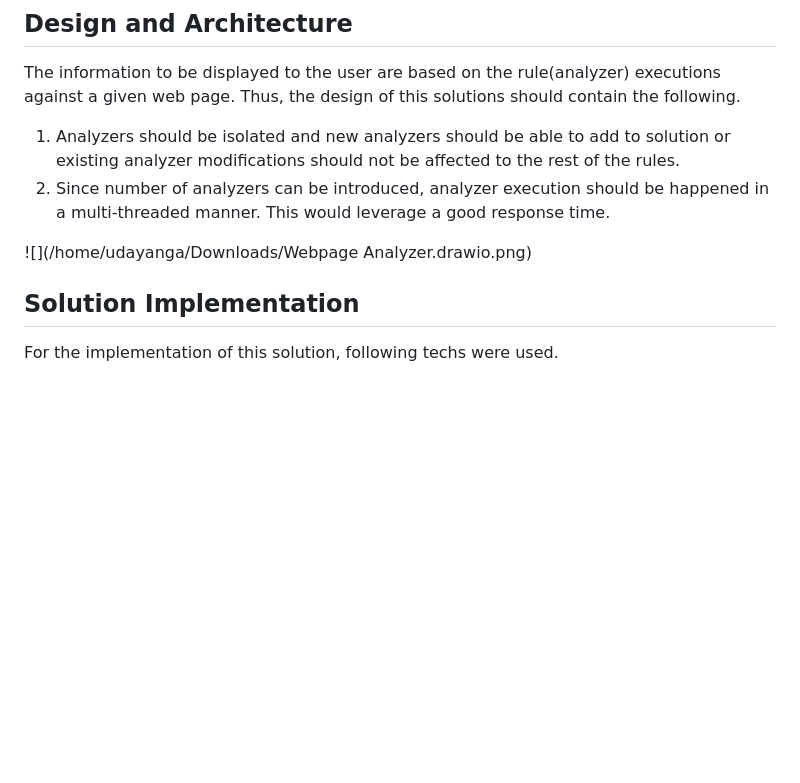
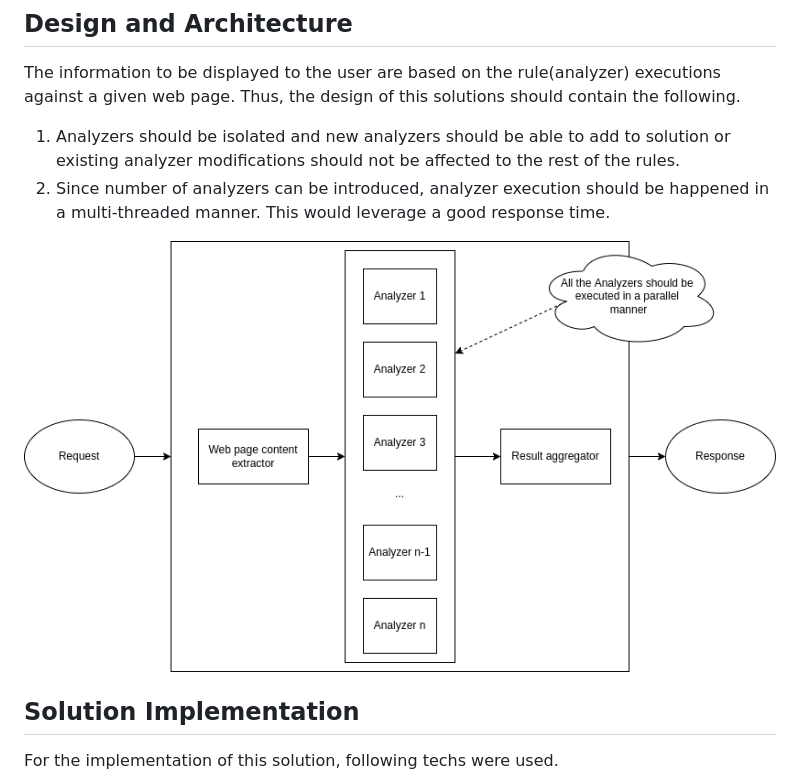
Before and after one commit to naviud/webpage-analyzer, a Markdown page: README.md, the part around the change. Rendered like a GitHub page; pictures changed too: architecture_diagram.png (added); blank space fills up the shorter version.

Commit message:
Added the architecture diagram

```diff
--- a/README.md
+++ b/README.md
@@ -29,7 +29,7 @@ The information to be displayed to the user are based on the rule(analyzer) exec
 1. Analyzers should be isolated and new analyzers should be able to add to solution or existing analyzer modifications should not be affected to the rest of the rules.
 2. Since number of analyzers can be introduced, analyzer execution should be happened in a multi-threaded manner. This would leverage a good response time.
 
-![](/home/udayanga/Downloads/Webpage Analyzer.drawio.png)
+![](architecture_diagram.png)
 
 ## Solution Implementation
 
```
